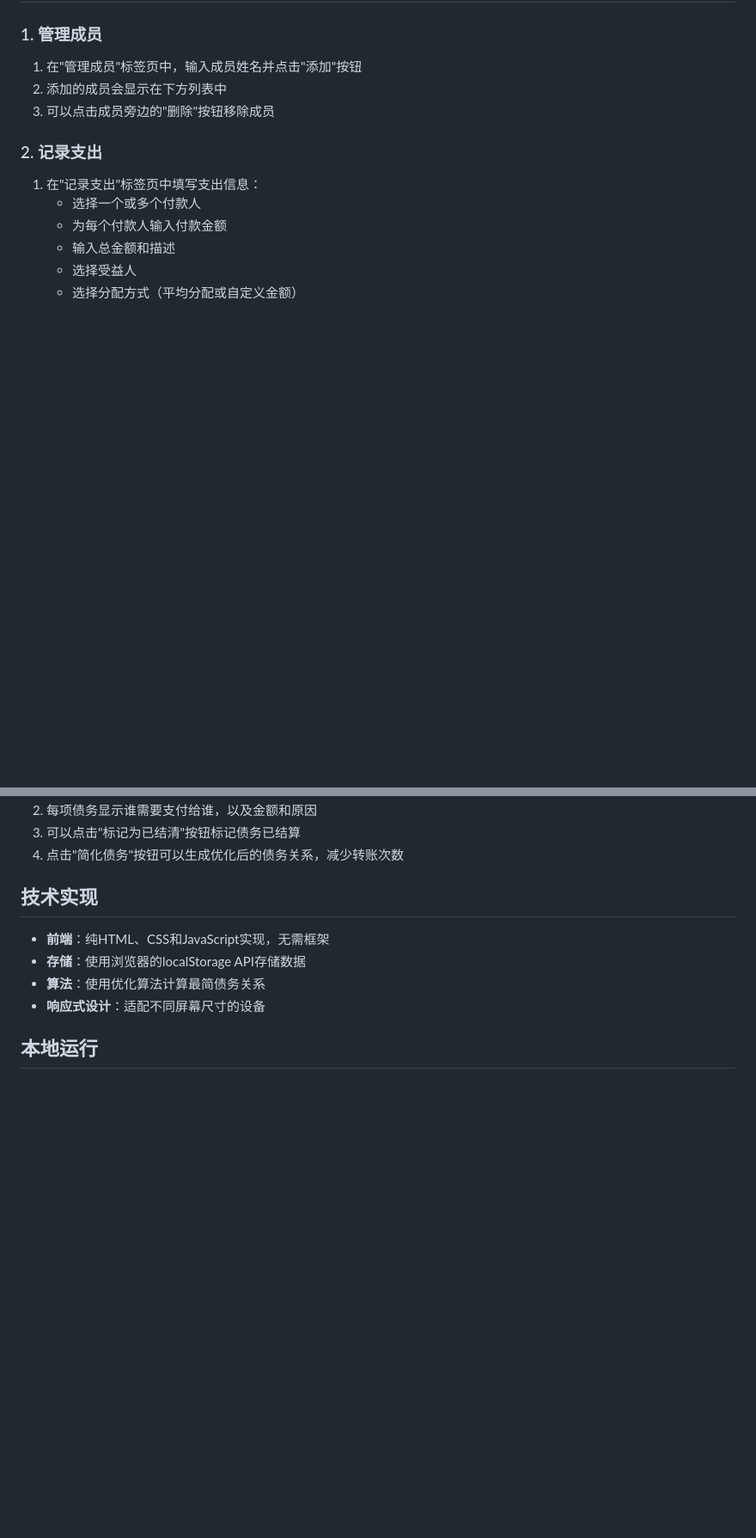
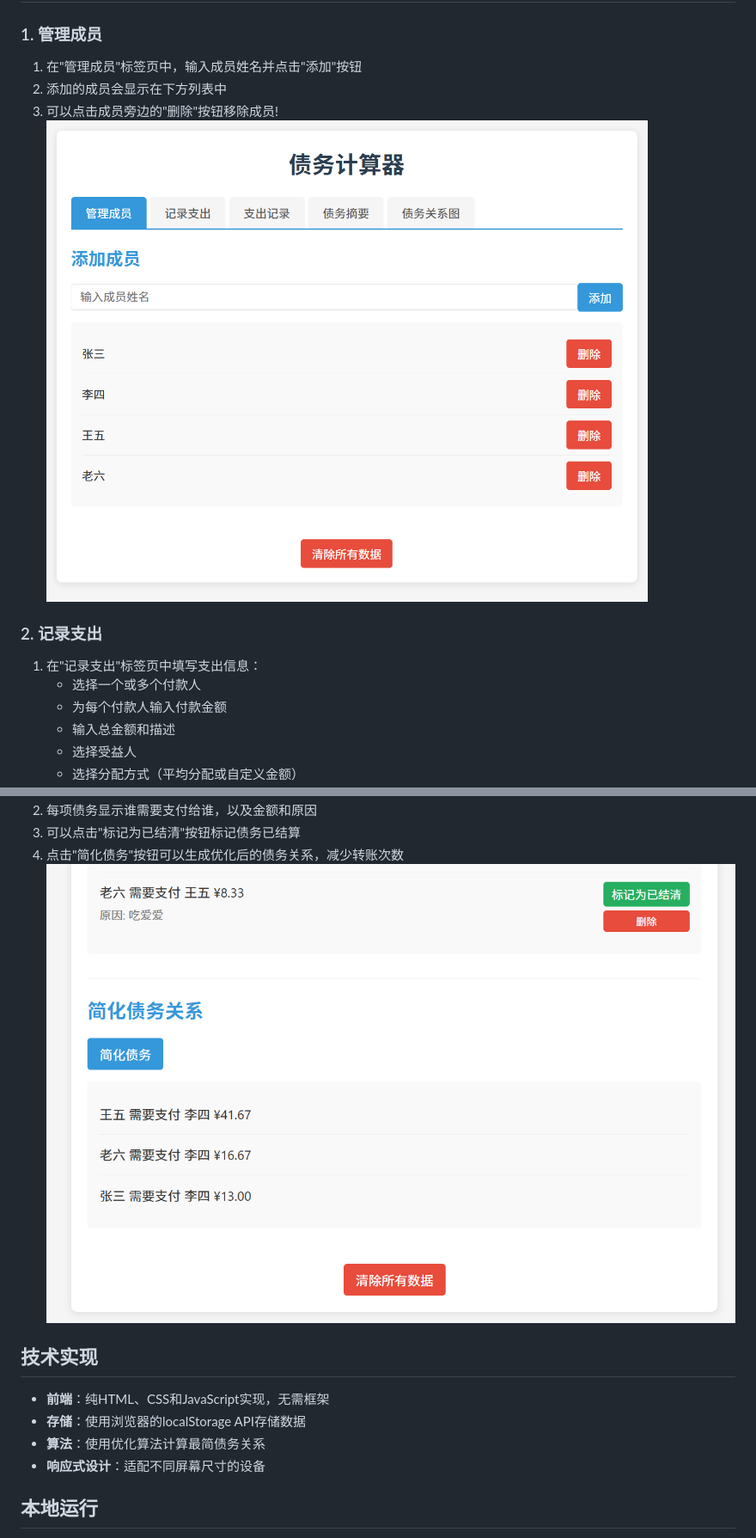
Before and after one commit to Weichenleeeee123/EasyAACalculator, a Markdown page: README.md, 2 parts joined by grey strips. Shown: that part at 86% size. Drawn GitHub-style; pictures changed too: images/165109f82a90faf6ed0ed4320df0188389731fc33afff1313421b1ecd8d7677c.png (added), images/247a9380a4468595a9033a3d3f6431f5ab78739d6cd995d0b54542106a028e34.png (added); blank space fills up the shorter version.

```diff
--- a/README.md
+++ b/README.md
@@ -19,7 +22,9 @@
 
 1. 在"管理成员"标签页中，输入成员姓名并点击"添加"按钮
 2. 添加的成员会显示在下方列表中
-3. 可以点击成员旁边的"删除"按钮移除成员
+3. 可以点击成员旁边的"删除"按钮移除成员!
+![picture 0](images/165109f82a90faf6ed0ed4320df0188389731fc33afff1313421b1ecd8d7677c.png)
+
 
 ### 2. 记录支出
 
@@ -43,6 +52,8 @@
 2. 每项债务显示谁需要支付给谁，以及金额和原因
 3. 可以点击"标记为已结清"按钮标记债务已结算
 4. 点击"简化债务"按钮可以生成优化后的债务关系，减少转账次数
+![picture 4](images/247a9380a4468595a9033a3d3f6431f5ab78739d6cd995d0b54542106a028e34.png)
+
 
 ## 技术实现
 
```
Also changed, not shown: other parts of README.md (+7 -0 lines), images/583035670c1a78e15d7e91117924afe7fd5d29c164d89977fa506af8e076eba0.png (added), images/771987353ee7f7b2ffb09fab7210be30d0bdc917da3e87886be1f25134900a33.png (added), images/98632c56053c07f3744ddcd3d854516ba7bf40cf45c7438325001a471e7e0f01.png (added).
